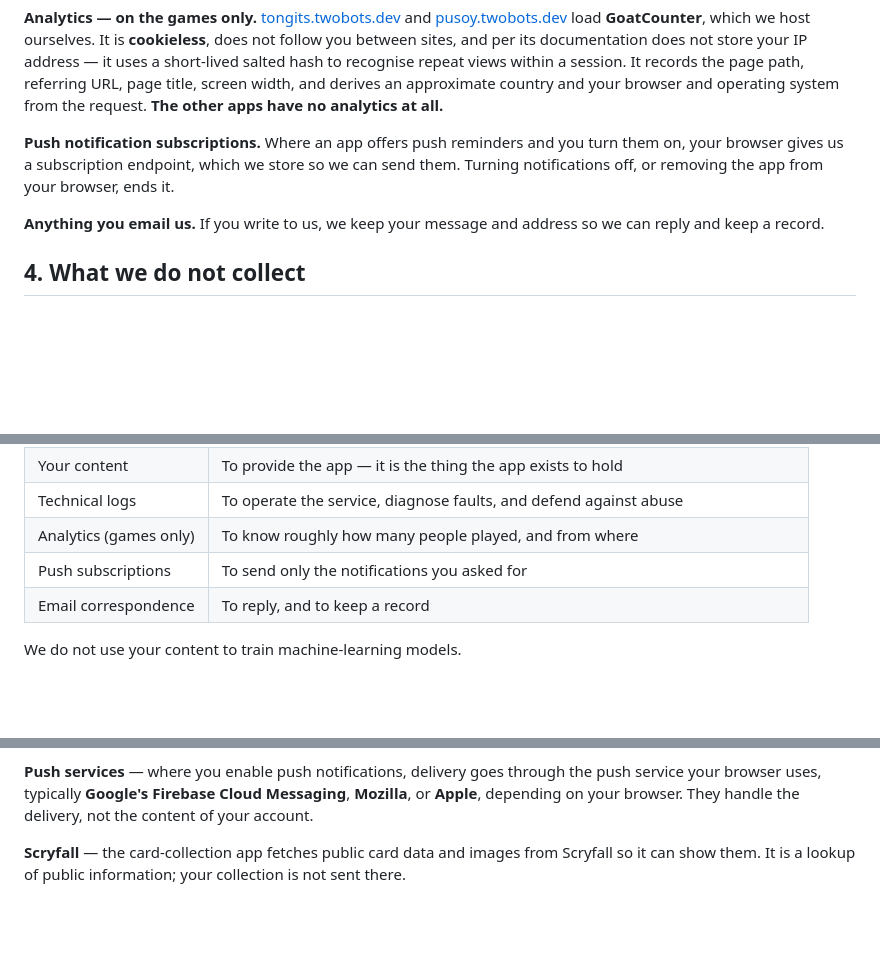
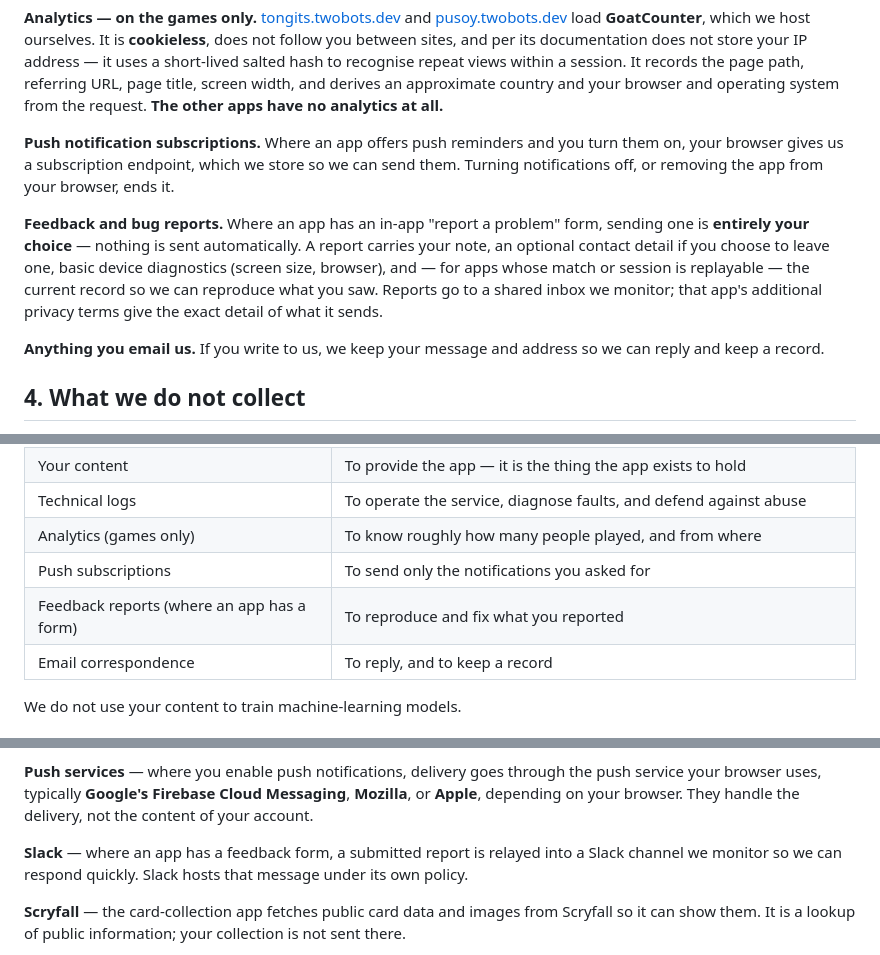
Before and after one commit to bjornbasar/twobots, a Markdown page: privacy.md, 3 parts joined by grey strips. GitHub-like rendering; blank space fills up the shorter version.

Commit message:
docs(privacy): add feedback/support clause to base privacy.md (twobots#4)
karu and andarta both ship an in-game report form with its own
PRIVACY-ANNEX.md, but the shared base policy never mentioned that this
category of collection exists at all — a reader of only the base
document had no way to know. Adds a generic clause (what/why/retention)
plus a Slack entry under "who else can see it", since reports relay
there.

```diff
--- a/privacy.md
+++ b/privacy.md
@@ -88,6 +88,13 @@ browser and operating system from the request. **The other apps have no analytic
 browser gives us a subscription endpoint, which we store so we can send them. Turning notifications
 off, or removing the app from your browser, ends it.
 
+**Feedback and bug reports.** Where an app has an in-app "report a problem" form, sending one is
+**entirely your choice** — nothing is sent automatically. A report carries your note, an optional
+contact detail if you choose to leave one, basic device diagnostics (screen size, browser), and —
+for apps whose match or session is replayable — the current record so we can reproduce what you
+saw. Reports go to a shared inbox we monitor; that app's additional privacy terms give the exact
+detail of what it sends.
+
 **Anything you email us.** If you write to us, we keep your message and address so we can reply and
 keep a record.
 
@@ -112,6 +119,7 @@ keep a record.
 | Technical logs | To operate the service, diagnose faults, and defend against abuse |
 | Analytics (games only) | To know roughly how many people played, and from where |
 | Push subscriptions | To send only the notifications you asked for |
+| Feedback reports (where an app has a form) | To reproduce and fix what you reported |
 | Email correspondence | To reply, and to keep a record |
 
 We do not use your content to train machine-learning models.
@@ -160,6 +169,9 @@ from your Google Account's [connected apps settings](https://myaccount.google.co
 **Push services** — where you enable push notifications, delivery goes through the push service your
 browser uses, typically **Google's Firebase Cloud Messaging**, **Mozilla**, or **Apple**, depending
 on your browser. They handle the delivery, not the content of your account.
+
+**Slack** — where an app has a feedback form, a submitted report is relayed into a Slack channel we
+monitor so we can respond quickly. Slack hosts that message under its own policy.
 
 **Scryfall** — the card-collection app fetches public card data and images from Scryfall so it can
 show them. It is a lookup of public information; your collection is not sent there.
```
Also changed, not shown: other parts of privacy.md (+2 -1 lines).
